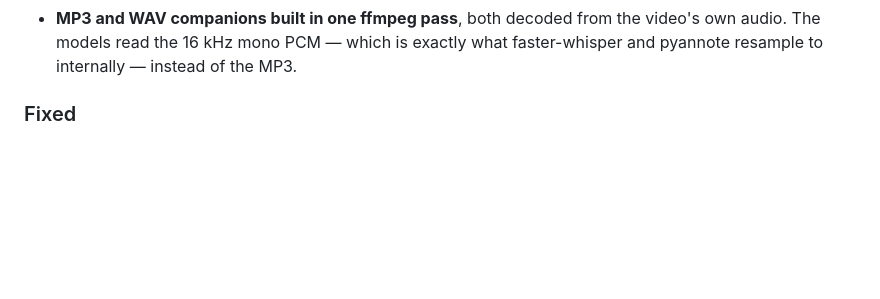
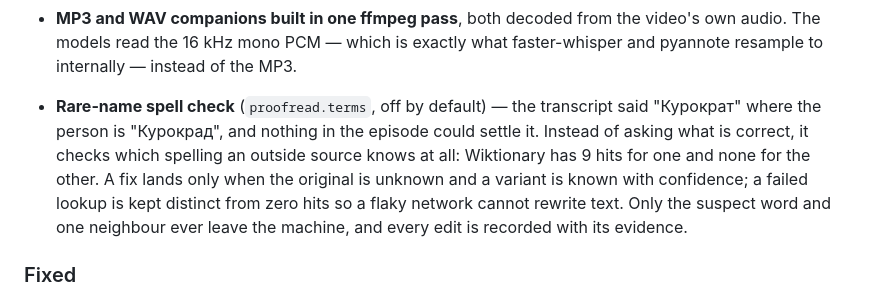
Before and after one commit to Bormotoon/Podcast-Reels-Forge, a Markdown page: CHANGELOG.md, the part around the change. GitHub-like rendering; blank space fills up the shorter version.

Commit message:
docs(changelog): record the rare-name spell check
Co-Authored-By: Claude Opus 4.8 <noreply@anthropic.com>

```diff
--- a/CHANGELOG.md
+++ b/CHANGELOG.md
@@ -26,6 +26,15 @@ to [Semantic Versioning](https://semver.org/spec/v2.0.0.html).
 - **MP3 and WAV companions built in one ffmpeg pass**, both decoded from the
   video's own audio. The models read the 16 kHz mono PCM — which is exactly what
   faster-whisper and pyannote resample to internally — instead of the MP3.
+
+- **Rare-name spell check** (`proofread.terms`, off by default) — the transcript
+  said "Курократ" where the person is "Курокрад", and nothing in the episode
+  could settle it. Instead of asking what is correct, it checks which spelling an
+  outside source knows at all: Wiktionary has 9 hits for one and none for the
+  other. A fix lands only when the original is unknown and a variant is known
+  with confidence; a failed lookup is kept distinct from zero hits so a flaky
+  network cannot rewrite text. Only the suspect word and one neighbour ever
+  leave the machine, and every edit is recorded with its evidence.
 
 ### Fixed
 - Diarization could not run at all: pyannote reads a file in chunks and raises on
```
